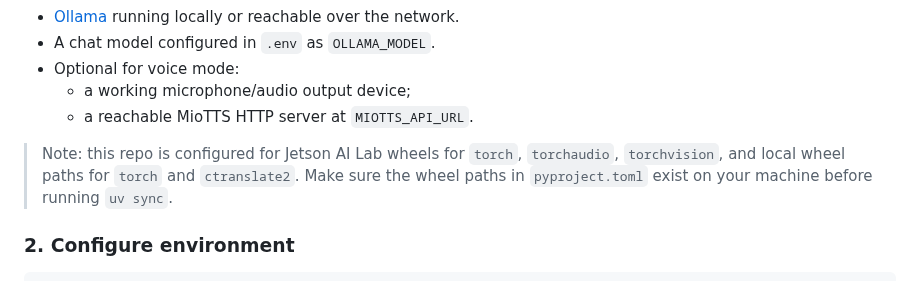
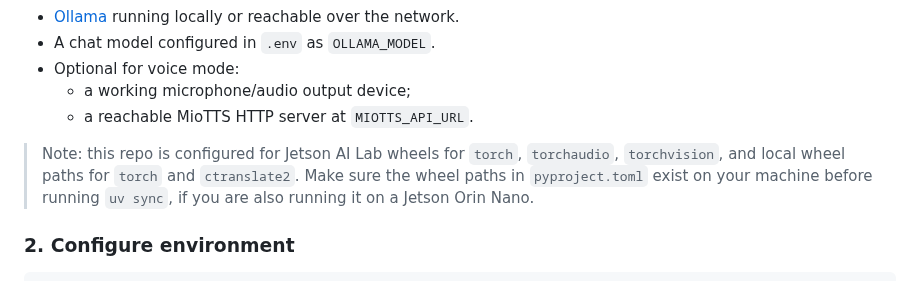
Before and after one commit to OppaAI/Aiko-chan, a Markdown page: README.md, the part around the change. Rendered like a GitHub page.

Commit message:
Update README with Jetson Orin Nano note
Added note about Jetson Orin Nano compatibility.

```diff
--- a/README.md
+++ b/README.md
@@ -61,7 +61,7 @@ This project currently serves as:
   - a working microphone/audio output device;
   - a reachable MioTTS HTTP server at `MIOTTS_API_URL`.
 
-> Note: this repo is configured for Jetson AI Lab wheels for `torch`, `torchaudio`, `torchvision`, and local wheel paths for `torch` and `ctranslate2`. Make sure the wheel paths in `pyproject.toml` exist on your machine before running `uv sync`.
+> Note: this repo is configured for Jetson AI Lab wheels for `torch`, `torchaudio`, `torchvision`, and local wheel paths for `torch` and `ctranslate2`. Make sure the wheel paths in `pyproject.toml` exist on your machine before running `uv sync`, if you are also running it on a Jetson Orin Nano.
 
 ### 2. Configure environment
 
```
